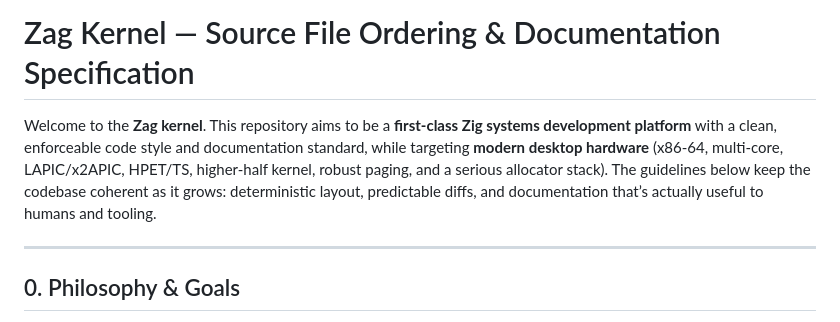
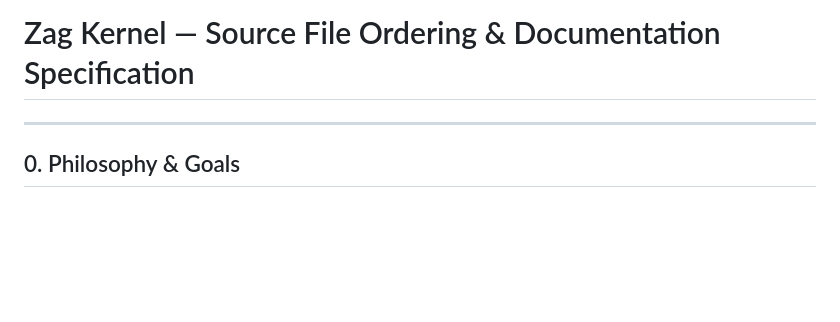
Before and after one commit to AlecFessler/Zag, a Markdown page: README.md, the part around the change. GitHub-like rendering; blank space fills up the shorter version.

```diff
--- a/README.md
+++ b/README.md
@@ -1,6 +1,4 @@
 # Zag Kernel — Source File Ordering & Documentation Specification
-
-Welcome to the **Zag kernel**. This repository aims to be a **first‑class Zig systems development platform** with a clean, enforceable code style and documentation standard, while targeting **modern desktop hardware** (x86‑64, multi‑core, LAPIC/x2APIC, HPET/TS, higher‑half kernel, robust paging, and a serious allocator stack). The guidelines below keep the codebase coherent as it grows: deterministic layout, predictable diffs, and documentation that’s actually useful to humans and tooling.
 
 ---
 
```
